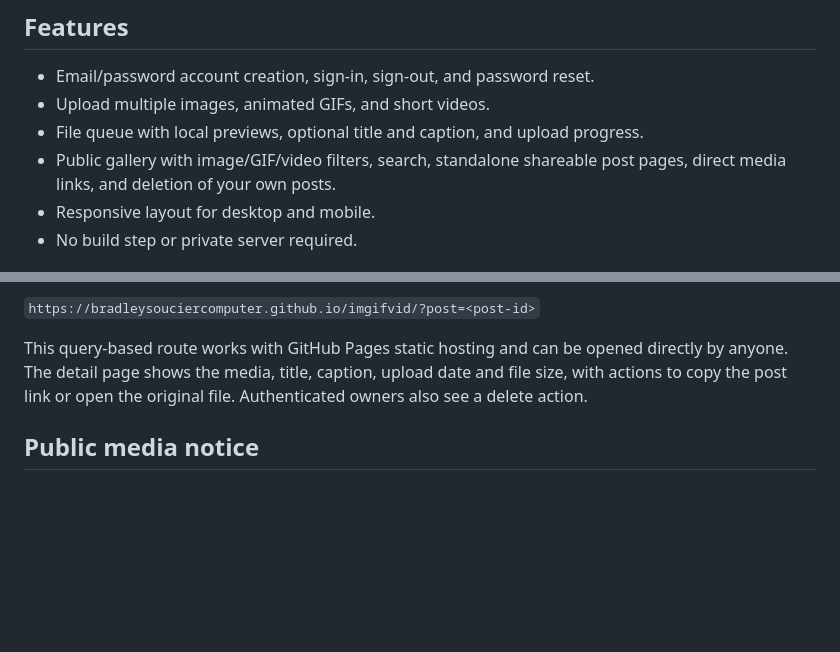
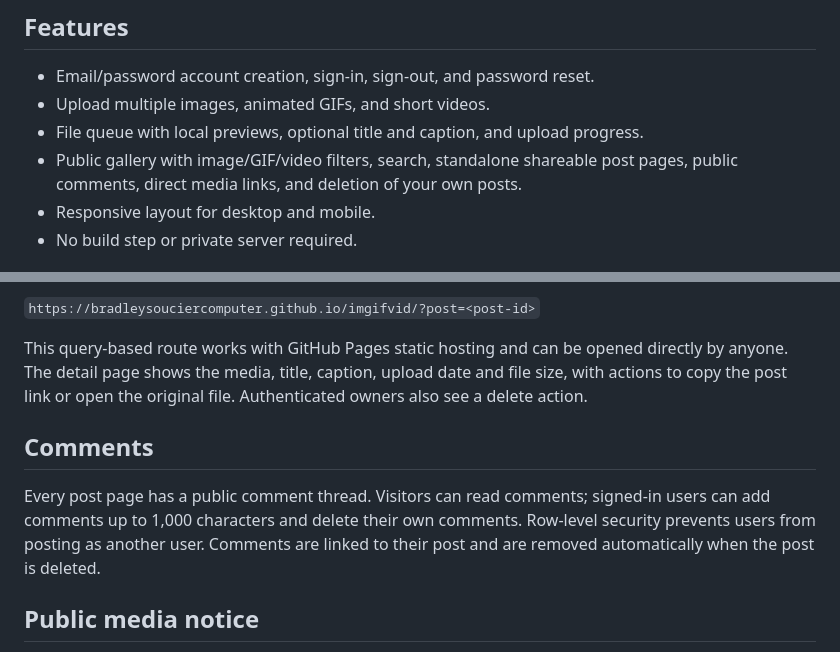
Before and after one commit to bradleysouciercomputer/imgifvid, a Markdown page: README.md, 2 parts joined by grey strips. Rendered like a GitHub page; blank space fills up the shorter version.

Commit message:
Document public comments feature

```diff
--- a/README.md
+++ b/README.md
@@ -7,7 +7,7 @@ A static image, GIF, and short-video sharing site for GitHub Pages. The front en
 - Email/password account creation, sign-in, sign-out, and password reset.
 - Upload multiple images, animated GIFs, and short videos.
 - File queue with local previews, optional title and caption, and upload progress.
-- Public gallery with image/GIF/video filters, search, standalone shareable post pages, direct media links, and deletion of your own posts.
+- Public gallery with image/GIF/video filters, search, standalone shareable post pages, public comments, direct media links, and deletion of your own posts.
 - Responsive layout for desktop and mobile.
 - No build step or private server required.
 
@@ -53,6 +53,10 @@ Each media post has its own imgifvid detail page. Opening a gallery card navigat
 
 This query-based route works with GitHub Pages static hosting and can be opened directly by anyone. The detail page shows the media, title, caption, upload date and file size, with actions to copy the post link or open the original file. Authenticated owners also see a delete action.
 
+## Comments
+
+Every post page has a public comment thread. Visitors can read comments; signed-in users can add comments up to 1,000 characters and delete their own comments. Row-level security prevents users from posting as another user. Comments are linked to their post and are removed automatically when the post is deleted.
+
 ## Public media notice
 
 This is a **public sharing gallery**. Files uploaded to the media bucket are publicly retrievable by URL, and gallery post metadata is visible to everyone. Do not upload private documents, sensitive photos, or anything you do not have permission to share. Deleting a post removes the media object and its gallery row.
```
